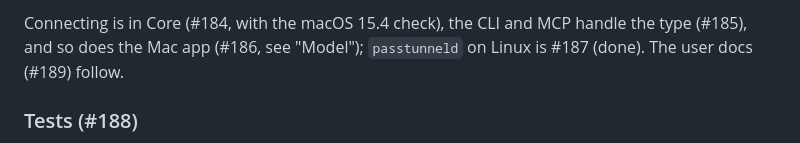
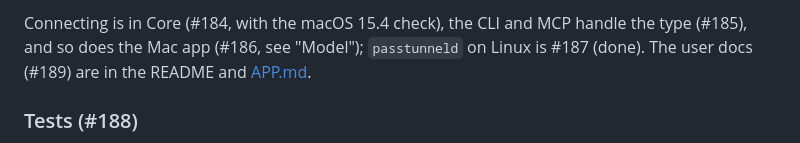
Before and after one commit to PassTunnel/passtunnel, a Markdown page: docs/ARCHITECTURE.md, the part around the change. Rendered like a GitHub page.

```diff
--- a/docs/ARCHITECTURE.md
+++ b/docs/ARCHITECTURE.md
@@ -2084,7 +2084,7 @@ OpenVPN, which they would have done before #191. A version 1 file with type `any
 is read too. Import copies the new keys, normalizing the pin, then `save` checks them.
 
 Connecting is in Core (#184, with the macOS 15.4 check), the CLI and MCP handle the type (#185), and so does the Mac
-app (#186, see "Model"); `passtunneld` on Linux is #187 (done). The user docs (#189) follow.
+app (#186, see "Model"); `passtunneld` on Linux is #187 (done). The user docs (#189) are in the README and [APP.md](APP.md).
 
 ### Tests (#188)
 
```
Also changed, not shown: SECURITY.md (+5 -4 lines).
